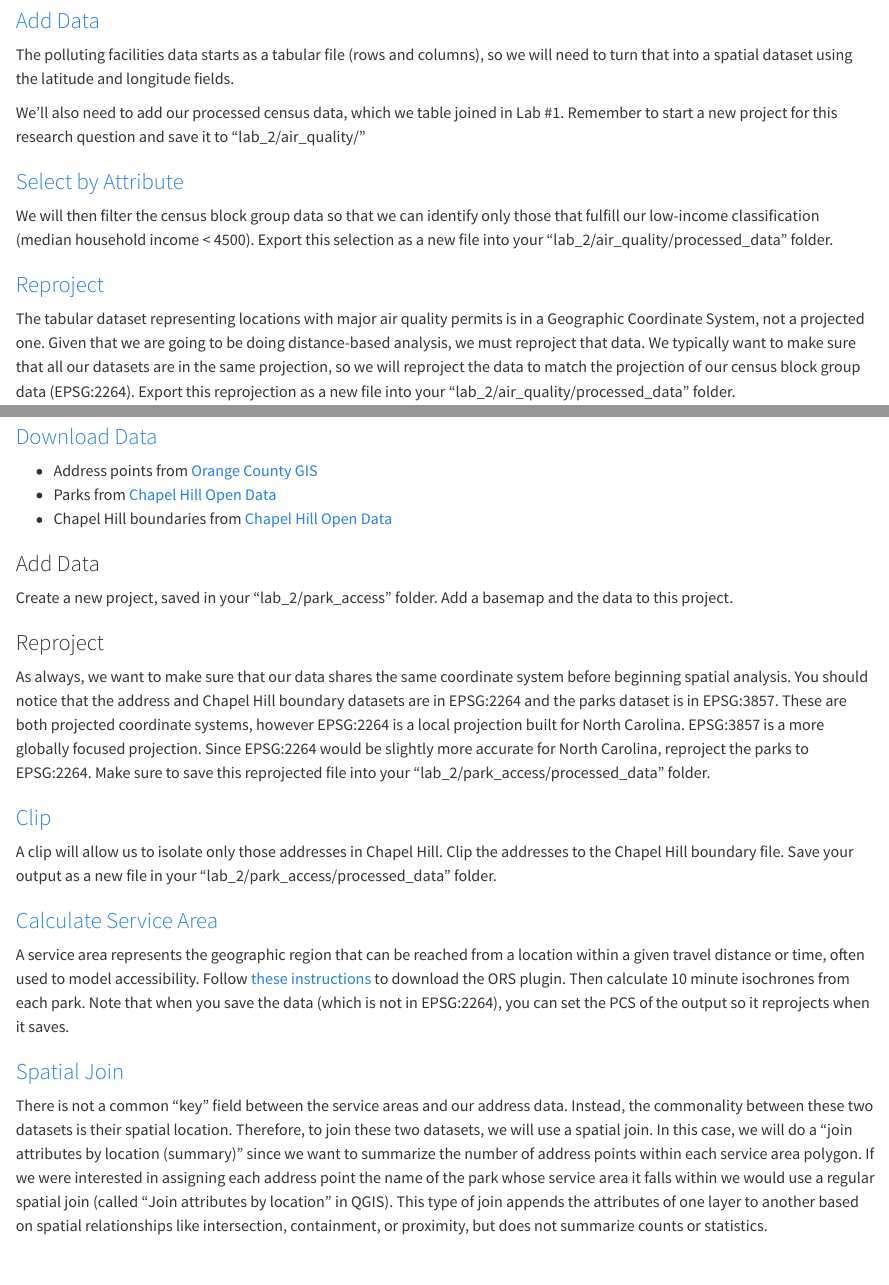
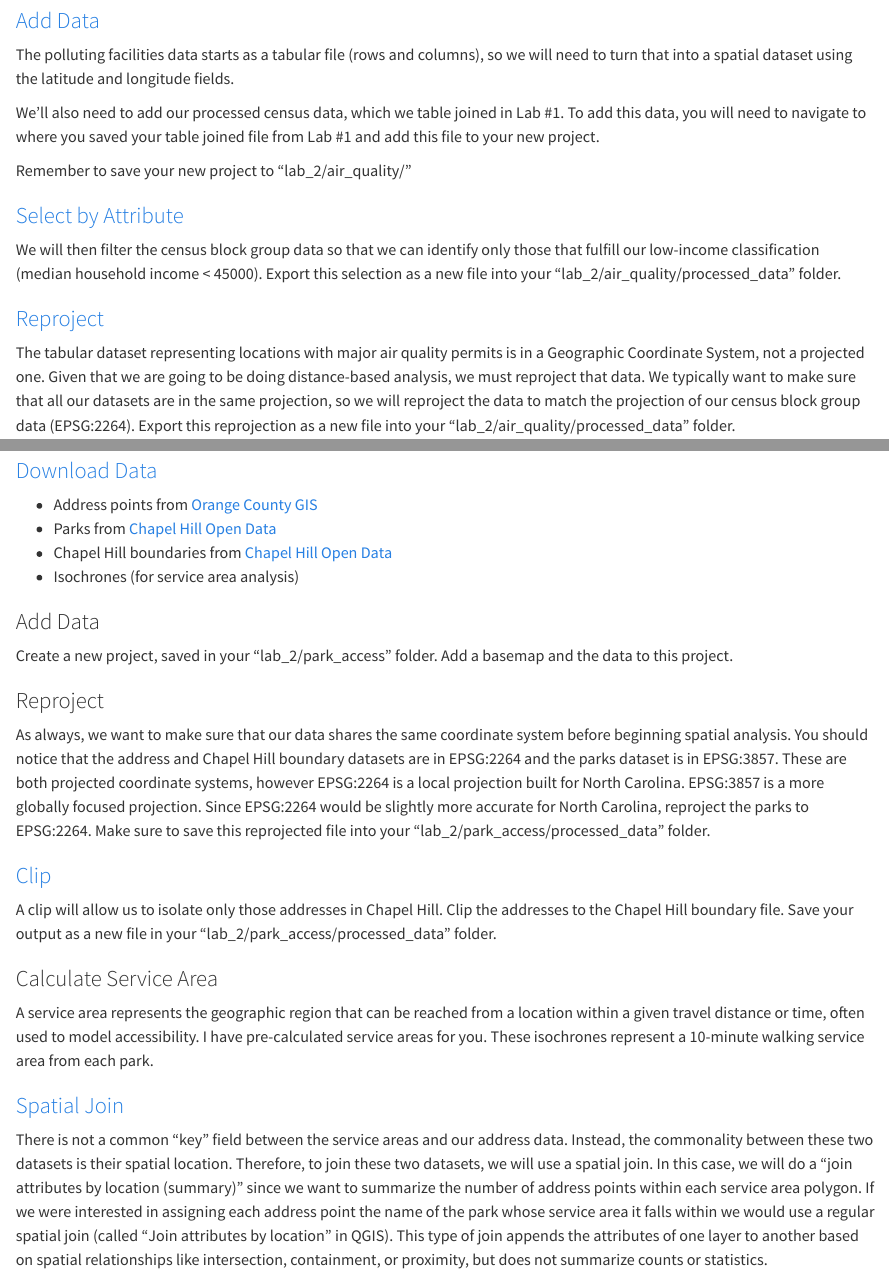
Before and after one commit to jucardwell/geog370_text, a Quarto document (doing_spatial_analysis.qmd): the page in a window 1100 px wide, from 1610 px down, and a second part further down, joined at a grey line. Rendered offline with R 4.5, knitr and Pandoc in place of Quarto, with nearby package versions.

Commit message:
Update instructions for data addition and filtering
Clarify instructions for adding census data and correcting income threshold for low-income classification.

```diff
--- a/doing_spatial_analysis.qmd
+++ b/doing_spatial_analysis.qmd
@@ -38,11 +38,13 @@ To analyze this research question, we will use the following steps:
 
 The polluting facilities data starts as a tabular file (rows and columns), so we will need to turn that into a spatial dataset using the latitude and longitude fields.
 
-We’ll also need to add our processed census data, which we table joined in Lab #1. Remember to start a new project for this research question and save it to "lab_2/air_quality/"
+We’ll also need to add our processed census data, which we table joined in Lab #1. To add this data, you will need to navigate to where you saved your table joined file from Lab #1 and add this file to your new project.
+
+Remember to save your new project to "lab_2/air_quality/"
 
 ### [Select by Attribute](https://drive.google.com/file/d/1MZ1XbNwJqT6rJr-_8XU5hQzPgZENZWsB/view?usp=sharing)
 
-We will then filter the census block group data so that we can identify only those that fulfill our low-income classification (median household income \< 4500). Export this selection as a new file into your "lab_2/air_quality/processed_data" folder.
+We will then filter the census block group data so that we can identify only those that fulfill our low-income classification (median household income \< 45000). Export this selection as a new file into your "lab_2/air_quality/processed_data" folder.
 
 ### [Reproject](https://drive.google.com/file/d/1bHRpNRgo0Vj08QbHajc2pKoCYAe3jyQl/view?usp=sharing)
 
@@ -93,6 +95,7 @@ To analyze this research question, we will use the following steps:
 -   Address points from [Orange County GIS](https://www.orangecountync.gov/2057/Download-GIS-Data)
 -   Parks from [Chapel Hill Open Data](https://opendata-townofchapelhill.hub.arcgis.com/search?q=parks)
 -   Chapel Hill boundaries from [Chapel Hill Open Data](https://opendata-townofchapelhill.hub.arcgis.com/search?q=parks)
+-   Isochrones (for service area analysis)
 
 ### Add Data
 
@@ -106,9 +109,9 @@ As always, we want to make sure that our data shares the same coordinate system
 
 A clip will allow us to isolate only those addresses in Chapel Hill. Clip the addresses to the Chapel Hill boundary file. Save your output as a new file in your "lab_2/park_access/processed_data" folder.
 
-### [Calculate Service Area](https://drive.google.com/file/d/1FSdIwj-8wy9IkAP2_WfA6c9sBD1rNbiD/view?usp=sharing)
+### Calculate Service Area
 
-A service area represents the geographic region that can be reached from a location within a given travel distance or time, often used to model accessibility. Follow [these instructions](https://www.qgistutorials.com/en/docs/3/service_area_analysis.html) to download the ORS plugin. Then calculate 10 minute isochrones from each park. Note that when you save the data (which is not in EPSG:2264), you can set the PCS of the output so it reprojects when it saves.
+A service area represents the geographic region that can be reached from a location within a given travel distance or time, often used to model accessibility. I have pre-calculated service areas for you. These isochrones represent a 10-minute walking service area from each park.
 
 ### [Spatial Join](https://drive.google.com/file/d/1f5sC-stNCu5kVeiGtJLp_KcnUFkuTpdR/view?usp=sharing)
 
```
